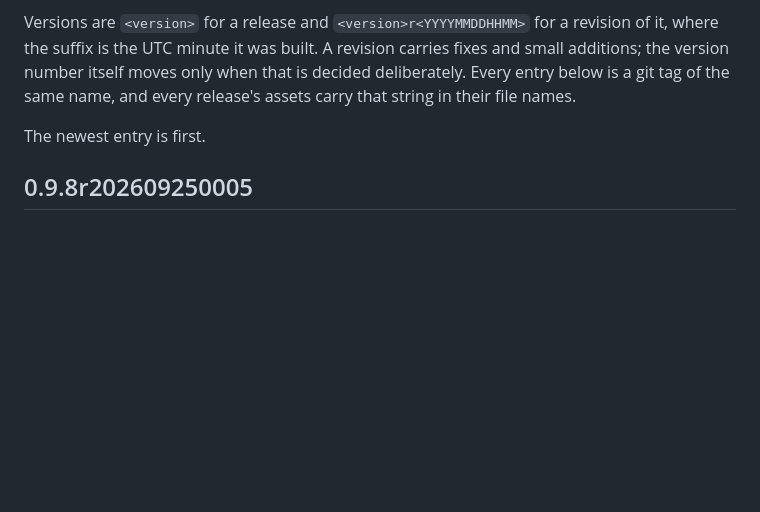
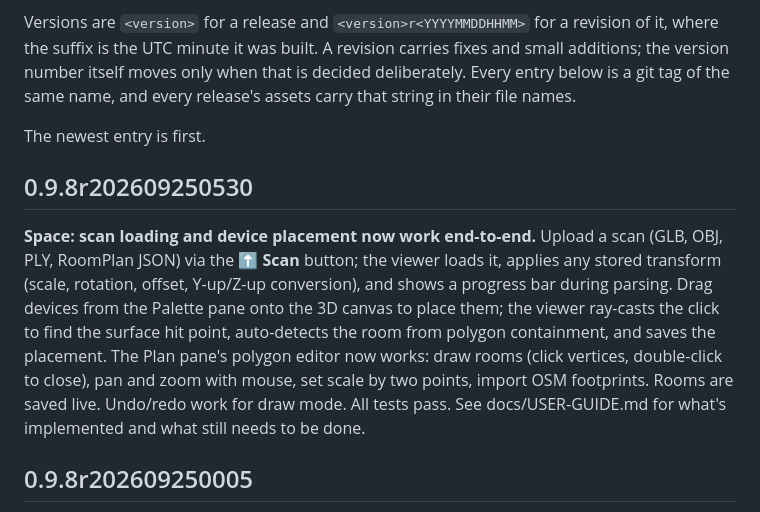
Before and after one commit to grioghar/flowsight, a Markdown page: docs/CHANGELOG.md, the part around the change. Drawn GitHub-style; blank space fills up the shorter version.

```diff
--- a/docs/CHANGELOG.md
+++ b/docs/CHANGELOG.md
@@ -11,6 +11,19 @@ that is decided deliberately. Every entry below is a git tag of the same
 name, and every release's assets carry that string in their file names.
 
 The newest entry is first.
+
+## 0.9.8r202609250530
+
+**Space: scan loading and device placement now work end-to-end.** Upload a scan
+(GLB, OBJ, PLY, RoomPlan JSON) via the **⬆ Scan** button; the viewer loads it,
+applies any stored transform (scale, rotation, offset, Y-up/Z-up conversion),
+and shows a progress bar during parsing. Drag devices from the Palette pane onto
+the 3D canvas to place them; the viewer ray-casts the click to find the surface
+hit point, auto-detects the room from polygon containment, and saves the placement.
+The Plan pane's polygon editor now works: draw rooms (click vertices, double-click
+to close), pan and zoom with mouse, set scale by two points, import OSM footprints.
+Rooms are saved live. Undo/redo work for draw mode. All tests pass. See docs/USER-GUIDE.md
+for what's implemented and what still needs to be done.
 
 ## 0.9.8r202609250005
 
```
Also changed, not shown: docs/USER-GUIDE.md (+50 -29 lines).
